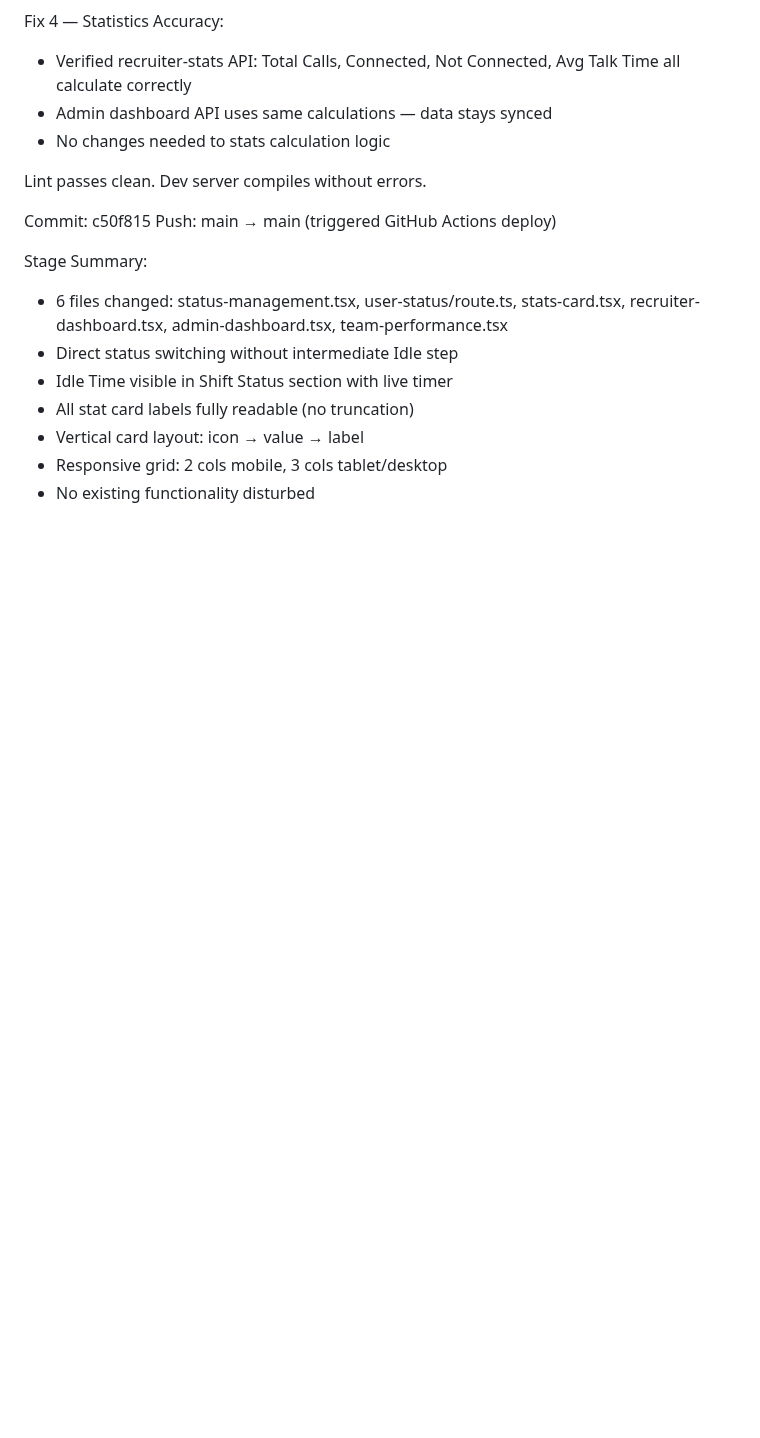
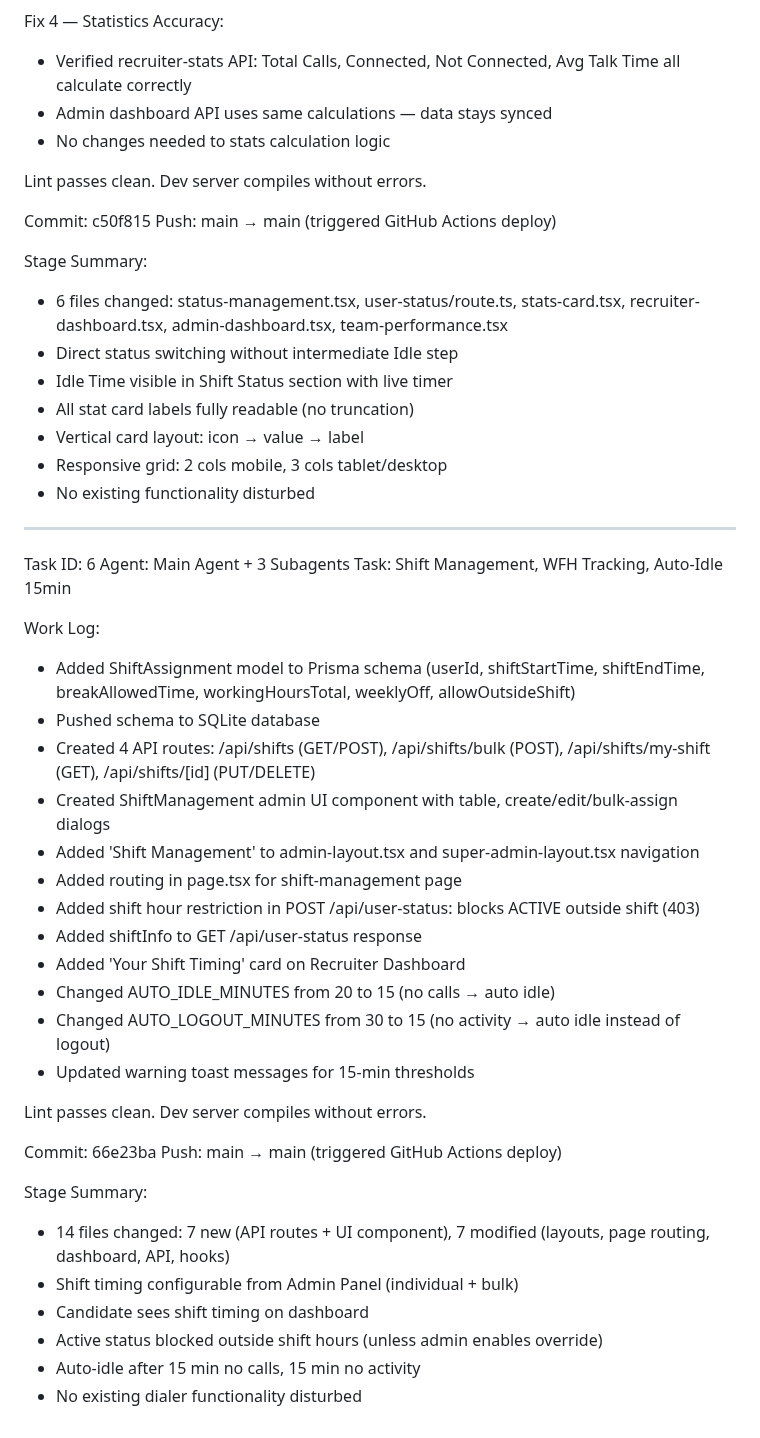
Before and after one commit to akoltasolutions/recruitpro, a Markdown page: worklog.md, the part around the change. Drawn GitHub-style; blank space fills up the shorter version.

Commit message:
e43dc92c-1b7e-471c-8388-b05202d33392

```diff
--- a/worklog.md
+++ b/worklog.md
@@ -488,3 +488,35 @@ Stage Summary:
 - Vertical card layout: icon → value → label
 - Responsive grid: 2 cols mobile, 3 cols tablet/desktop
 - No existing functionality disturbed
+
+---
+Task ID: 6
+Agent: Main Agent + 3 Subagents
+Task: Shift Management, WFH Tracking, Auto-Idle 15min
+
+Work Log:
+- Added ShiftAssignment model to Prisma schema (userId, shiftStartTime, shiftEndTime, breakAllowedTime, workingHoursTotal, weeklyOff, allowOutsideShift)
+- Pushed schema to SQLite database
+- Created 4 API routes: /api/shifts (GET/POST), /api/shifts/bulk (POST), /api/shifts/my-shift (GET), /api/shifts/[id] (PUT/DELETE)
+- Created ShiftManagement admin UI component with table, create/edit/bulk-assign dialogs
+- Added 'Shift Management' to admin-layout.tsx and super-admin-layout.tsx navigation
+- Added routing in page.tsx for shift-management page
+- Added shift hour restriction in POST /api/user-status: blocks ACTIVE outside shift (403)
+- Added shiftInfo to GET /api/user-status response
+- Added 'Your Shift Timing' card on Recruiter Dashboard
+- Changed AUTO_IDLE_MINUTES from 20 to 15 (no calls → auto idle)
+- Changed AUTO_LOGOUT_MINUTES from 30 to 15 (no activity → auto idle instead of logout)
+- Updated warning toast messages for 15-min thresholds
+
+Lint passes clean. Dev server compiles without errors.
+
+Commit: 66e23ba
+Push: main → main (triggered GitHub Actions deploy)
+
+Stage Summary:
+- 14 files changed: 7 new (API routes + UI component), 7 modified (layouts, page routing, dashboard, API, hooks)
+- Shift timing configurable from Admin Panel (individual + bulk)
+- Candidate sees shift timing on dashboard
+- Active status blocked outside shift hours (unless admin enables override)
+- Auto-idle after 15 min no calls, 15 min no activity
+- No existing dialer functionality disturbed
```
